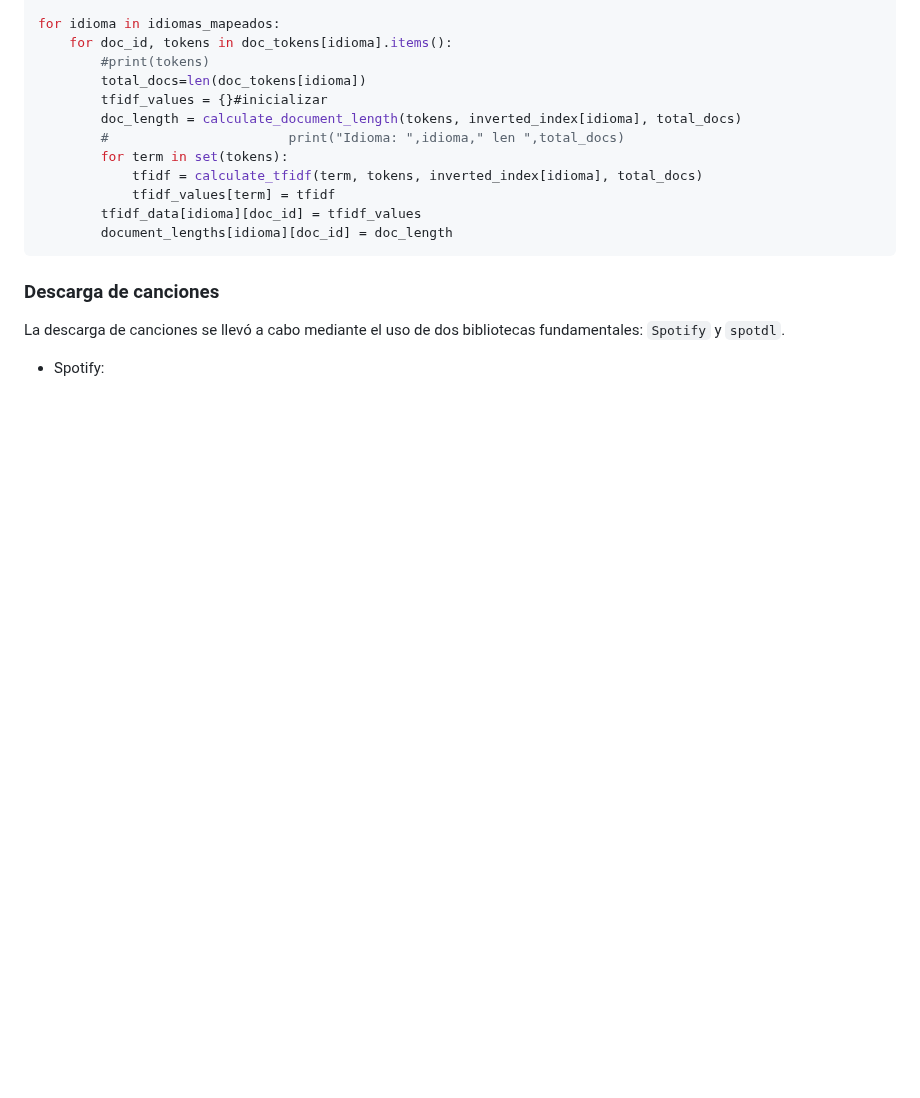
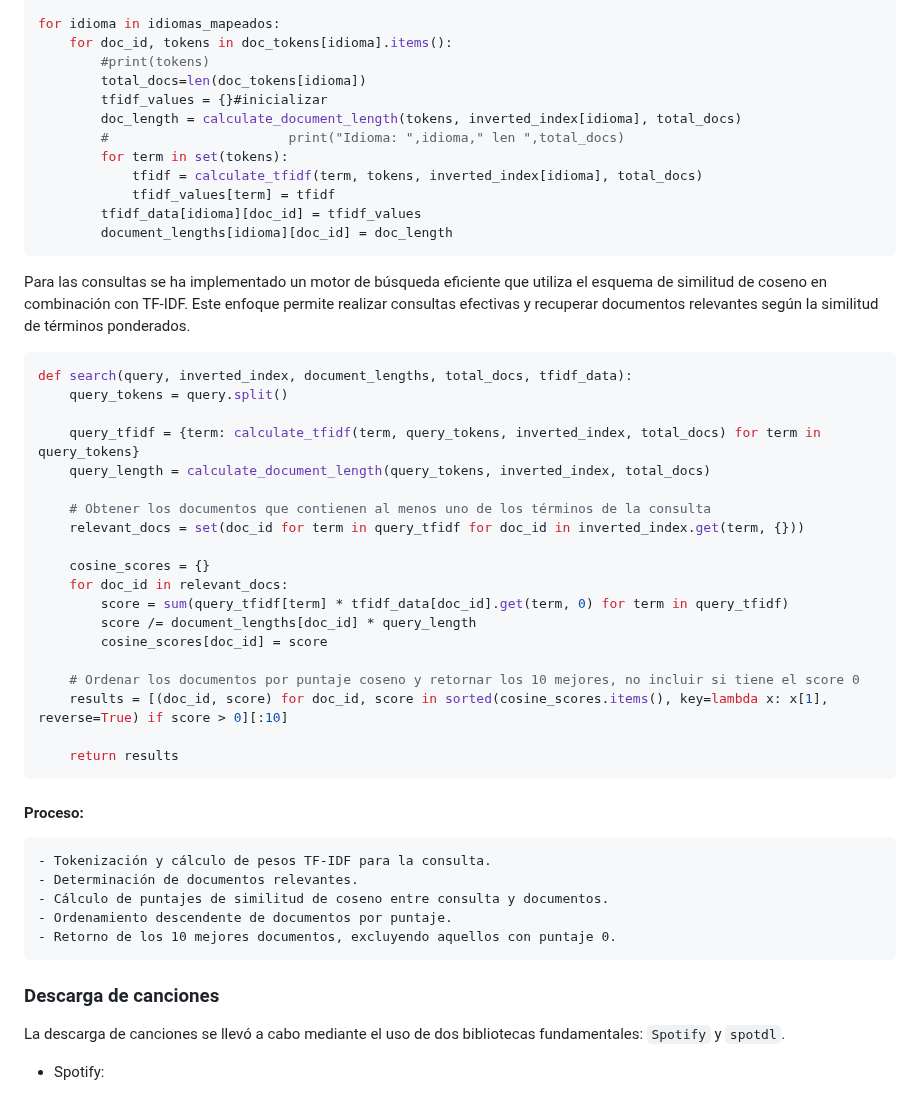
Before and after one commit to Jeanpierrre/BD2_Spotify, a Markdown page: README.md, the part around the change. Drawn GitHub-style; blank space fills up the shorter version.

````diff
--- a/README.md
+++ b/README.md
@@ -163,7 +163,34 @@ for idioma in idiomas_mapeados:
         tfidf_data[idioma][doc_id] = tfidf_values
         document_lengths[idioma][doc_id] = doc_length
 ```
+Para las consultas se ha implementado un motor de búsqueda eficiente que utiliza el esquema de similitud de coseno en combinación con TF-IDF. Este enfoque permite realizar consultas efectivas y recuperar documentos relevantes según la similitud de términos ponderados.
+```python
+def search(query, inverted_index, document_lengths, total_docs, tfidf_data):
+    query_tokens = query.split()
 
+    query_tfidf = {term: calculate_tfidf(term, query_tokens, inverted_index, total_docs) for term in query_tokens}
+    query_length = calculate_document_length(query_tokens, inverted_index, total_docs)
+
+    # Obtener los documentos que contienen al menos uno de los términos de la consulta
+    relevant_docs = set(doc_id for term in query_tfidf for doc_id in inverted_index.get(term, {}))
+
+    cosine_scores = {}
+    for doc_id in relevant_docs:
+        score = sum(query_tfidf[term] * tfidf_data[doc_id].get(term, 0) for term in query_tfidf)
+        score /= document_lengths[doc_id] * query_length
+        cosine_scores[doc_id] = score
+
+    # Ordenar los documentos por puntaje coseno y retornar los 10 mejores, no incluir si tiene el score 0
+    results = [(doc_id, score) for doc_id, score in sorted(cosine_scores.items(), key=lambda x: x[1], reverse=True) if score > 0][:10]
+
+    return results
+```
+#### Proceso:
+    - Tokenización y cálculo de pesos TF-IDF para la consulta.
+    - Determinación de documentos relevantes.
+    - Cálculo de puntajes de similitud de coseno entre consulta y documentos.
+    - Ordenamiento descendente de documentos por puntaje.
+    - Retorno de los 10 mejores documentos, excluyendo aquellos con puntaje 0.
 ### Descarga de canciones
 La descarga de canciones se llevó a cabo mediante el uso de dos bibliotecas fundamentales: ```Spotify``` y ```spotdl```.
 
````
